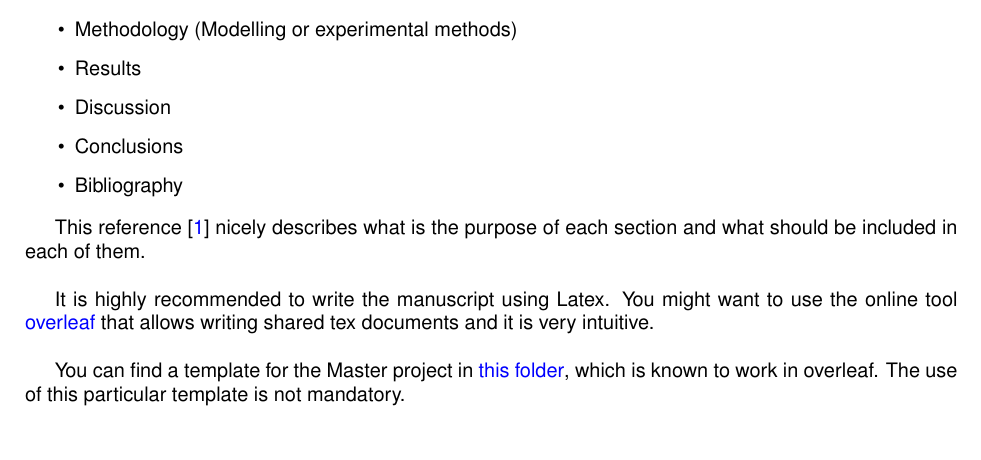
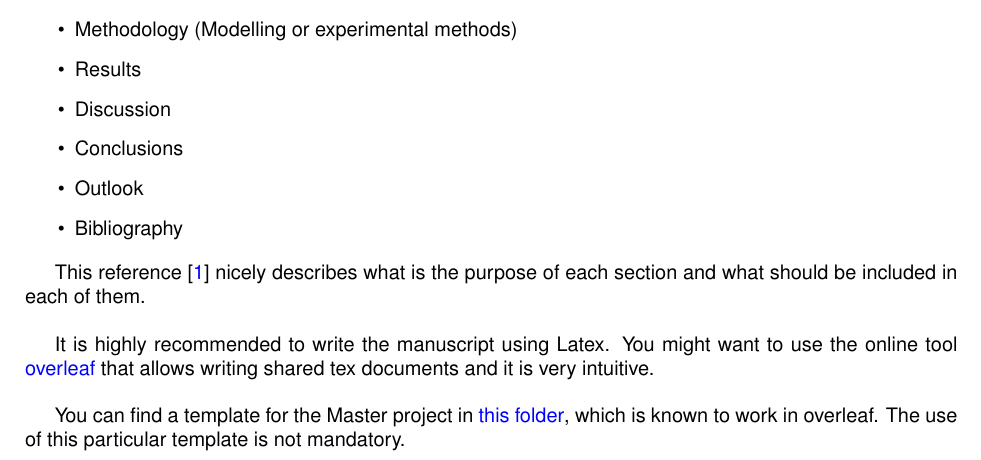
Before and after one commit to martavp/resources_master, a LaTeX paper (Resources_Master.tex): part of page 1 of 3, cut so that both start at the same text. Compiled offline with pdfLaTeX.

Commit message:
add outlook

```diff
--- a/Resources_Master.tex
+++ b/Resources_Master.tex
@@ -153,6 +153,7 @@ Similarly to a scientific article, a master project must include the following s
 \item Results
 \item Discussion
 \item Conclusions
+\item Outlook
 \item Bibliography
 \end{itemize}
 
```
Also changed, not shown: Resources_Master.pdf, 3 other files.
